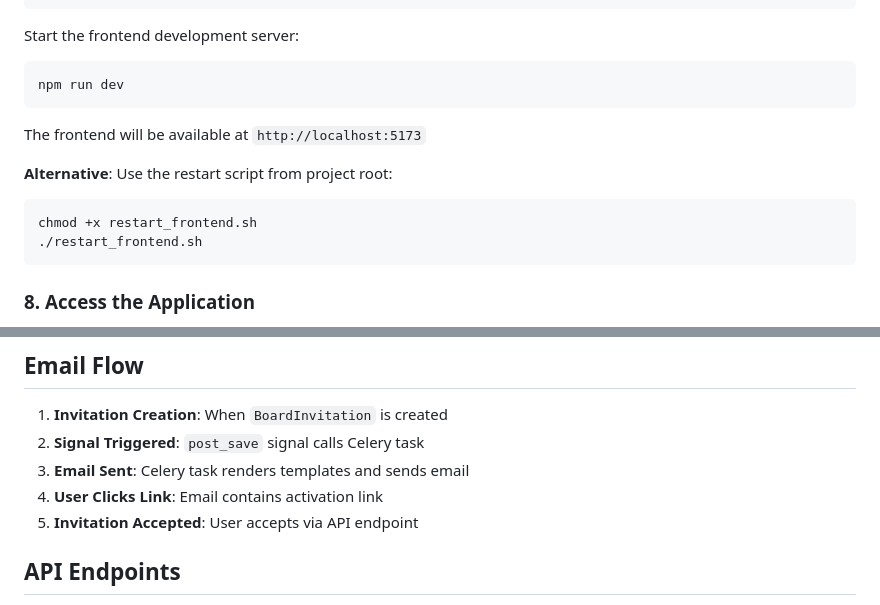
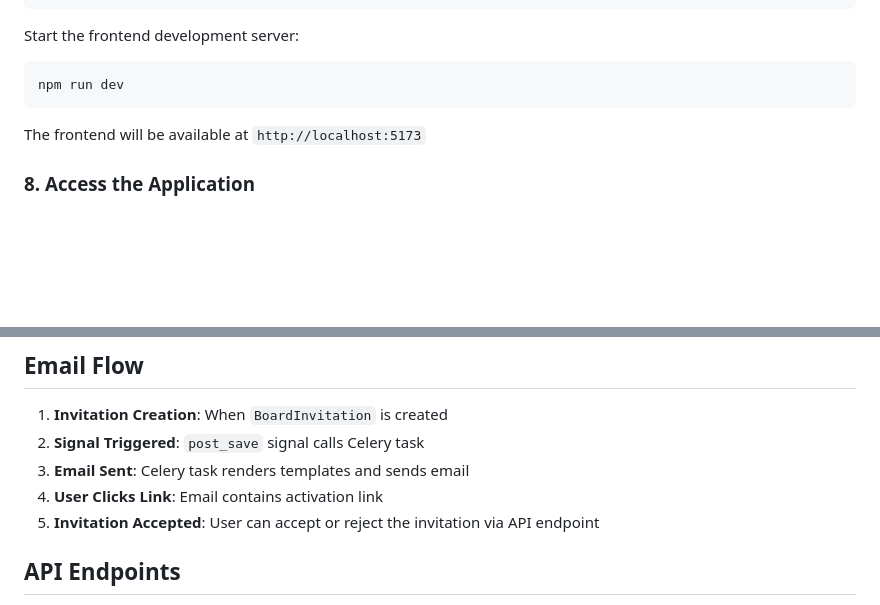
Before and after one commit to nezam-4/trello_lite, a Markdown page: README.md, 2 parts joined by grey strips. GitHub-like rendering; blank space fills up the shorter version.

````diff
--- a/README.md
+++ b/README.md
@@ -122,13 +122,6 @@ npm run dev
 
 The frontend will be available at `http://localhost:5173`
 
-**Alternative**: Use the restart script from project root:
-
-```bash
-chmod +x restart_frontend.sh
-./restart_frontend.sh
-```
-
 ### 8. Access the Application
 
 - **Frontend**: http://localhost:5173
@@ -183,7 +176,7 @@ invitation = BoardInvitation.objects.create(
 2. **Signal Triggered**: `post_save` signal calls Celery task
 3. **Email Sent**: Celery task renders templates and sends email
 4. **User Clicks Link**: Email contains activation link
-5. **Invitation Accepted**: User accepts via API endpoint
+5. **Invitation Accepted**: User can accept or reject the invitation via API endpoint
 
 ## API Endpoints
 
````
